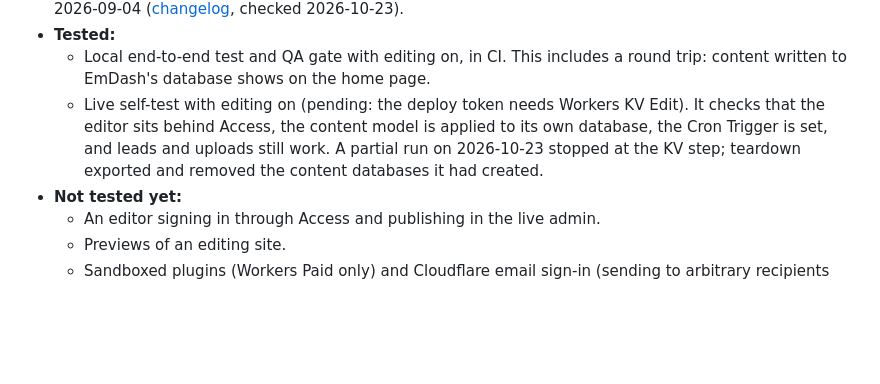
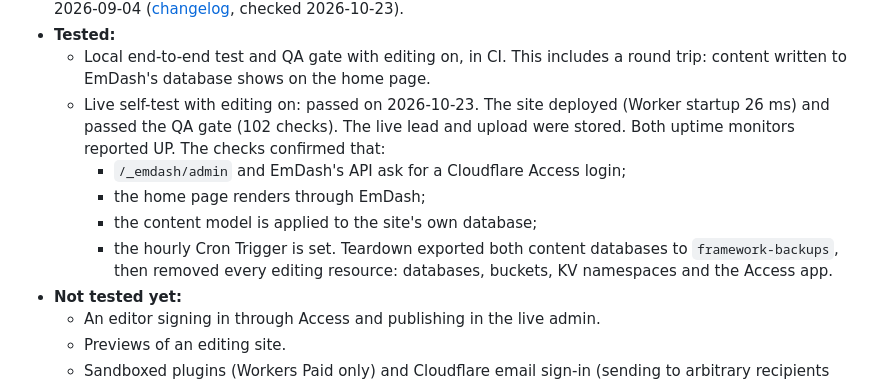
Before and after one commit to travispflanz/framework-b, a Markdown page: docs/SPEC.md, the part around the change. Rendered like a GitHub page; blank space fills up the shorter version.

Commit message:
docs: live self-test with client editing on passed (2026-10-23)
Co-Authored-By: Claude Opus 5.5 <noreply@anthropic.com>
Claude-Session: https://claude.ai/code/session_01YY4Gwpb4ZTYvtp5VXN2Av6

```diff
--- a/docs/SPEC.md
+++ b/docs/SPEC.md
@@ -195,7 +195,12 @@ EmDash 1.3.1 is an Astro-based CMS ([docs](https://docs.emdashcms.com/deployment
 - **Worker size:** about 19 MiB uncompressed, under the 64 MiB limit, which has applied to all plans since 2026-09-04 ([changelog](https://developers.cloudflare.com/changelog/post/2026-09-04-increased-worker-size-limit/), checked 2026-10-23).
 - **Tested:**
   - Local end-to-end test and QA gate with editing on, in CI. This includes a round trip: content written to EmDash's database shows on the home page.
-  - Live self-test with editing on (pending: the deploy token needs Workers KV Edit). It checks that the editor sits behind Access, the content model is applied to its own database, the Cron Trigger is set, and leads and uploads still work. A partial run on 2026-10-23 stopped at the KV step; teardown exported and removed the content databases it had created.
+  - Live self-test with editing on: passed on 2026-10-23. The site deployed (Worker startup 26 ms) and passed the QA gate (102 checks). The live lead and upload were stored. Both uptime monitors reported UP. The checks confirmed that:
+    - `/_emdash/admin` and EmDash's API ask for a Cloudflare Access login;
+    - the home page renders through EmDash;
+    - the content model is applied to the site's own database;
+    - the hourly Cron Trigger is set.
+    Teardown exported both content databases to `framework-backups`, then removed every editing resource: databases, buckets, KV namespaces and the Access app.
 - **Not tested yet:**
   - An editor signing in through Access and publishing in the live admin.
   - Previews of an editing site.
```
Also changed, not shown: docs/ROADMAP.md (+1 -1 lines).
